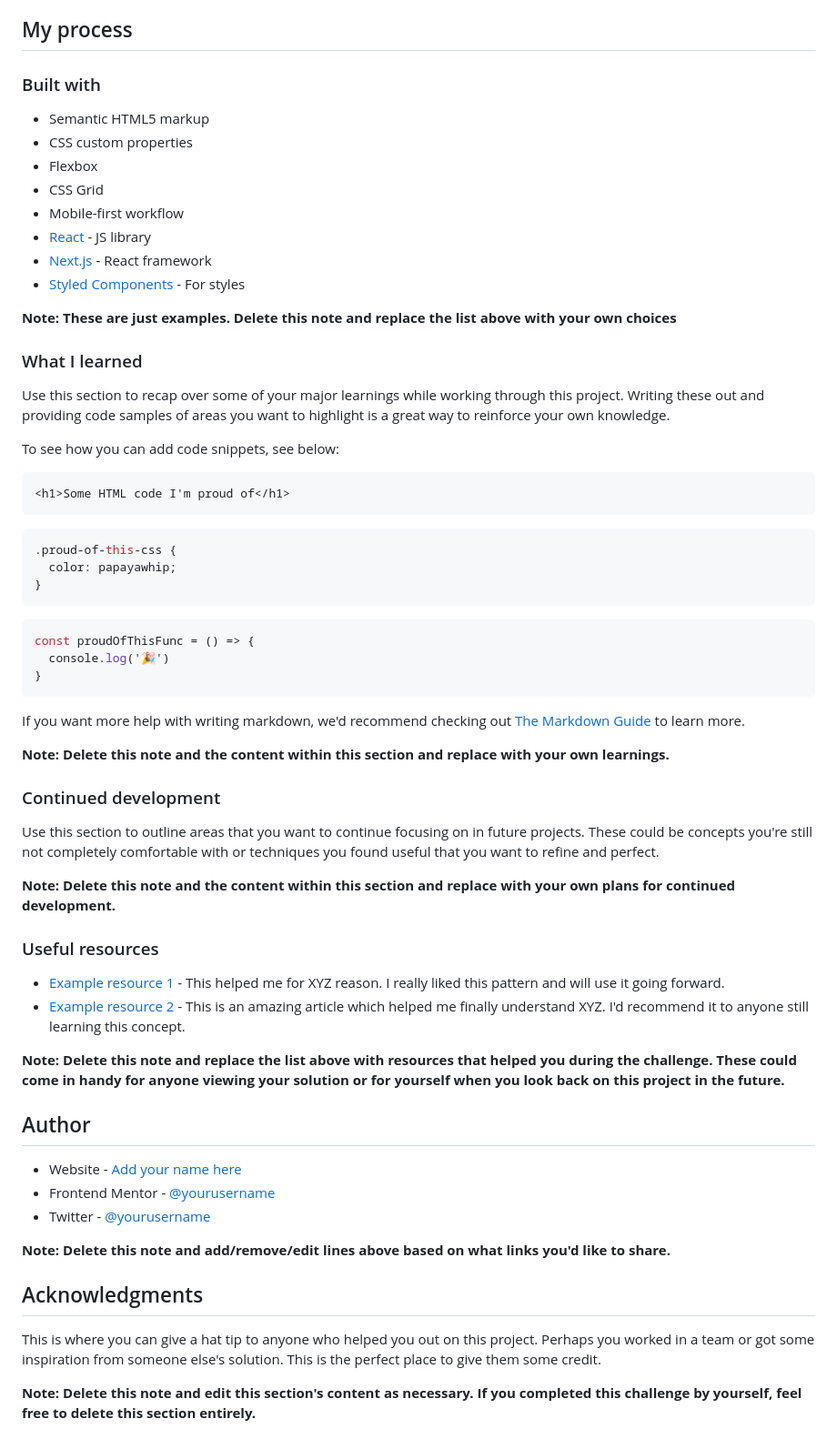
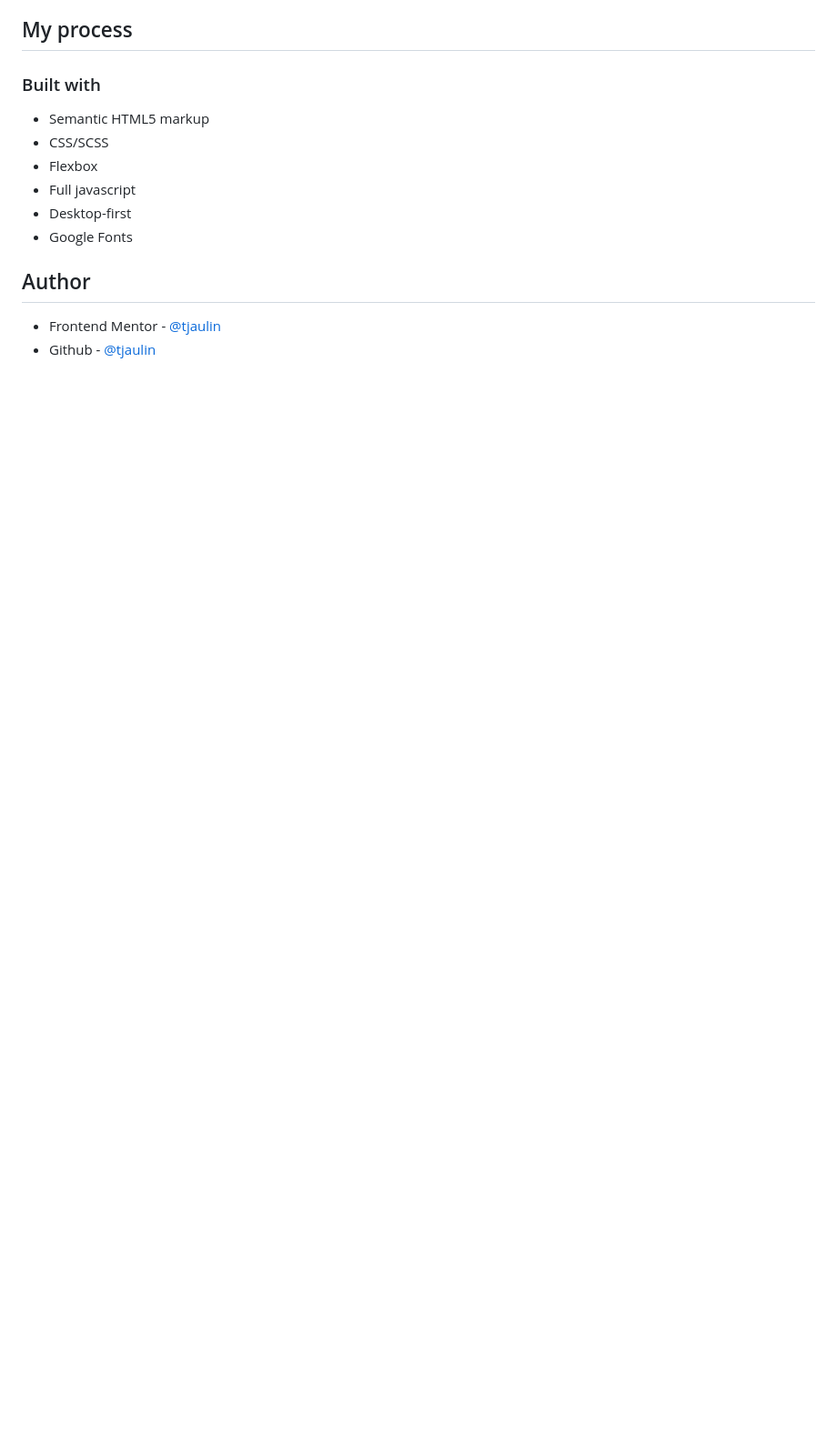
Before and after one commit to tjaulin/mutli-step-form, a Markdown page: README.md, the part around the change printed below. Shown: that part at 91% size. GitHub-like rendering; blank space fills up the shorter version.

````diff
--- a/README.md
+++ b/README.md
@@ -51,63 +42,13 @@ Then crop/optimize/edit your image however you like, add it to your project, and
 ### Built with
 
 - Semantic HTML5 markup
-- CSS custom properties
+- CSS/SCSS
 - Flexbox
-- CSS Grid
-- Mobile-first workflow
-- [React](https://reactjs.org/) - JS library
-- [Next.js](https://nextjs.org/) - React framework
-- [Styled Components](https://styled-components.com/) - For styles
-
-**Note: These are just examples. Delete this note and replace the list above with your own choices**
-
-### What I learned
-
-Use this section to recap over some of your major learnings while working through this project. Writing these out and providing code samples of areas you want to highlight is a great way to reinforce your own knowledge.
-
-To see how you can add code snippets, see below:
-
-```html
-<h1>Some HTML code I'm proud of</h1>
-```
-```css
-.proud-of-this-css {
-  color: papayawhip;
-}
-```
-```js
-const proudOfThisFunc = () => {
-  console.log('🎉')
-}
-```
-
-If you want more help with writing markdown, we'd recommend checking out [The Markdown Guide](https://www.markdownguide.org/) to learn more.
-
-**Note: Delete this note and the content within this section and replace with your own learnings.**
-
-### Continued development
-
-Use this section to outline areas that you want to continue focusing on in future projects. These could be concepts you're still not completely comfortable with or techniques you found useful that you want to refine and perfect.
-
-**Note: Delete this note and the content within this section and replace with your own plans for continued development.**
-
-### Useful resources
-
-- [Example resource 1](https://www.example.com) - This helped me for XYZ reason. I really liked this pattern and will use it going forward.
-- [Example resource 2](https://www.example.com) - This is an amazing article which helped me finally understand XYZ. I'd recommend it to anyone still learning this concept.
-
-**Note: Delete this note and replace the list above with resources that helped you during the challenge. These could come in handy for anyone viewing your solution or for yourself when you look back on this project in the future.**
+- Full javascript
+- Desktop-first
+- Google Fonts
 
 ## Author
 
-- Website - [Add your name here](https://www.your-site.com)
-- Frontend Mentor - [@yourusername](https://www.frontendmentor.io/profile/yourusername)
-- Twitter - [@yourusername](https://www.twitter.com/yourusername)
-
-**Note: Delete this note and add/remove/edit lines above based on what links you'd like to share.**
-
-## Acknowledgments
-
-This is where you can give a hat tip to anyone who helped you out on this project. Perhaps you worked in a team or got some inspiration from someone else's solution. This is the perfect place to give them some credit.
-
-**Note: Delete this note and edit this section's content as necessary. If you completed this challenge by yourself, feel free to delete this section entirely.**
+- Frontend Mentor - [@tjaulin](https://www.frontendmentor.io/profile/tjaulin)
+- Github - [@tjaulin](https://github.com/tjaulin)
````
Also changed, not shown: other parts of README.md (+6 -15 lines), screenshots/screenshot1.png (added), screenshots/screenshot2.png (added), screenshots/screenshot3.png (added), screenshots/screenshot4.png (added), 2 other files.
